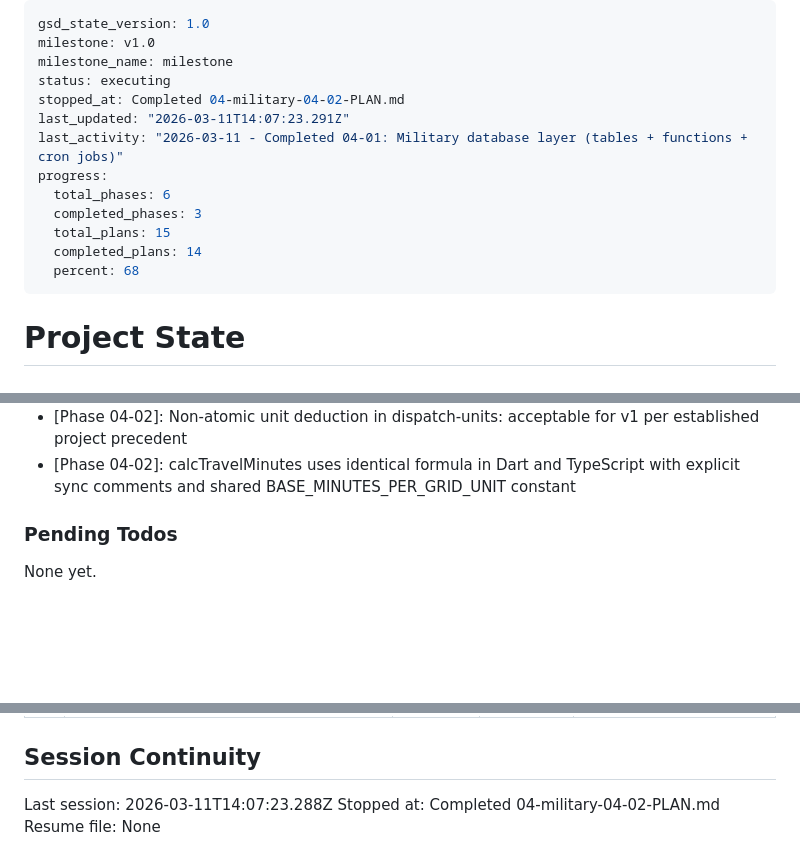
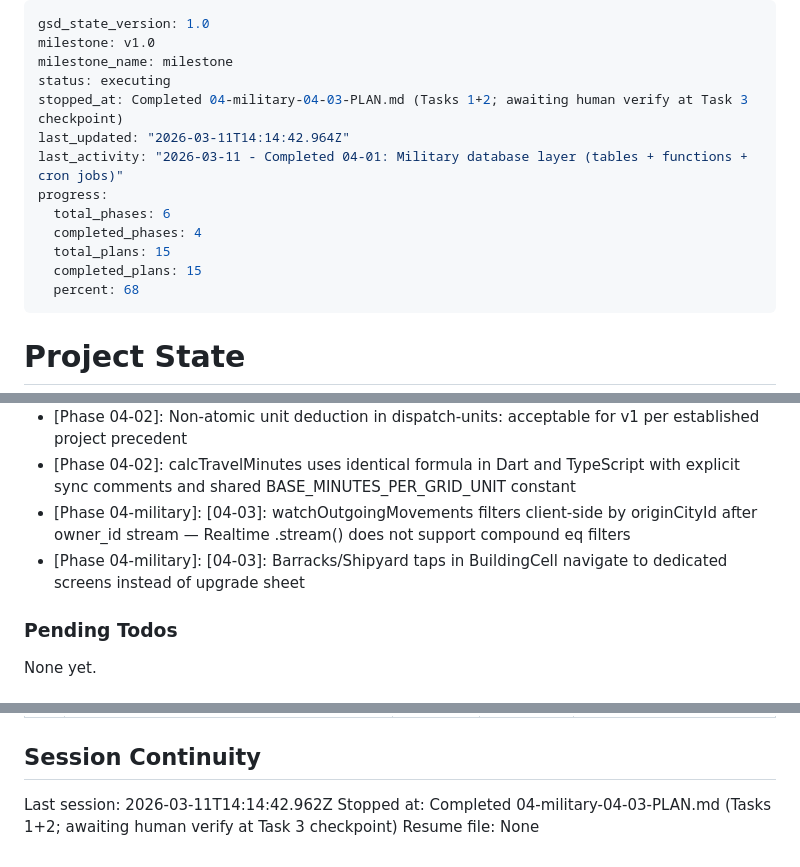
Before and after one commit to stargazercoder/ikariam-fake, a Markdown page: .planning/STATE.md, 3 parts joined by grey strips. Rendered like a GitHub page; blank space fills up the shorter version.

Commit message:
docs(04-03): complete military UI layer plan summary
- 04-03-SUMMARY.md created with repository, providers, screens documentation
- STATE.md updated: metrics, decisions, session continuity
- ROADMAP.md: Phase 4 all plans complete

```diff
--- a/.planning/STATE.md
+++ b/.planning/STATE.md
@@ -3,14 +3,14 @@ gsd_state_version: 1.0
 milestone: v1.0
 milestone_name: milestone
 status: executing
-stopped_at: Completed 04-military-04-02-PLAN.md
-last_updated: "2026-03-11T14:07:23.291Z"
+stopped_at: Completed 04-military-04-03-PLAN.md (Tasks 1+2; awaiting human verify at Task 3 checkpoint)
+last_updated: "2026-03-11T14:14:42.964Z"
 last_activity: "2026-03-11 - Completed 04-01: Military database layer (tables + functions + cron jobs)"
 progress:
   total_phases: 6
-  completed_phases: 3
+  completed_phases: 4
   total_plans: 15
-  completed_plans: 14
+  completed_plans: 15
   percent: 68
 ---
 
@@ -109,6 +110,8 @@ Recent decisions affecting current work:
 - [Phase 04-02]: UnitType stored as String in models (not enum): keeps models decoupled from constants, same pattern as ConstructionQueueEntry.buildingType
 - [Phase 04-02]: Non-atomic unit deduction in dispatch-units: acceptable for v1 per established project precedent
 - [Phase 04-02]: calcTravelMinutes uses identical formula in Dart and TypeScript with explicit sync comments and shared BASE_MINUTES_PER_GRID_UNIT constant
+- [Phase 04-military]: [04-03]: watchOutgoingMovements filters client-side by originCityId after owner_id stream — Realtime .stream() does not support compound eq filters
+- [Phase 04-military]: [04-03]: Barracks/Shipyard taps in BuildingCell navigate to dedicated screens instead of upgrade sheet
 
 ### Pending Todos
 
@@ -128,6 +131,6 @@ None yet.
 
 ## Session Continuity
 
-Last session: 2026-03-11T14:07:23.288Z
-Stopped at: Completed 04-military-04-02-PLAN.md
+Last session: 2026-03-11T14:14:42.962Z
+Stopped at: Completed 04-military-04-03-PLAN.md (Tasks 1+2; awaiting human verify at Task 3 checkpoint)
 Resume file: None
```
Also changed, not shown: other parts of .planning/STATE.md (+1 -0 lines), .planning/ROADMAP.md (+3 -3 lines), 1 other file.
